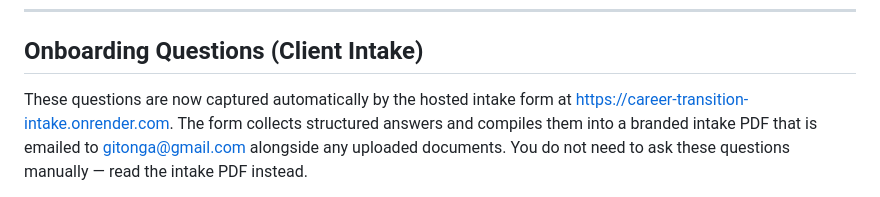
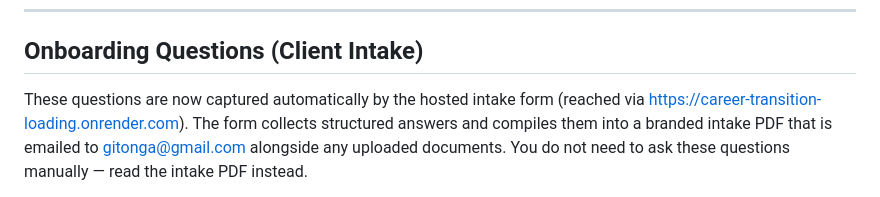
Before and after one commit to ericgitonga/career-transition-intake, a Markdown page: SKILL.md, the part around one of its changes. GitHub-like rendering.

```diff
--- a/SKILL.md
+++ b/SKILL.md
@@ -91,8 +112,8 @@ Step 5 — Deliver
 
 ## Onboarding Questions (Client Intake)
 
-These questions are now captured automatically by the hosted intake form at
-https://career-transition-intake.onrender.com. The form collects structured answers and compiles
+These questions are now captured automatically by the hosted intake form (reached via
+https://career-transition-loading.onrender.com). The form collects structured answers and compiles
 them into a branded intake PDF that is emailed to gitonga@gmail.com alongside any uploaded
 documents. You do not need to ask these questions manually — read the intake PDF instead.
 
```
Also changed, not shown: other parts of SKILL.md (+26 -4 lines).
